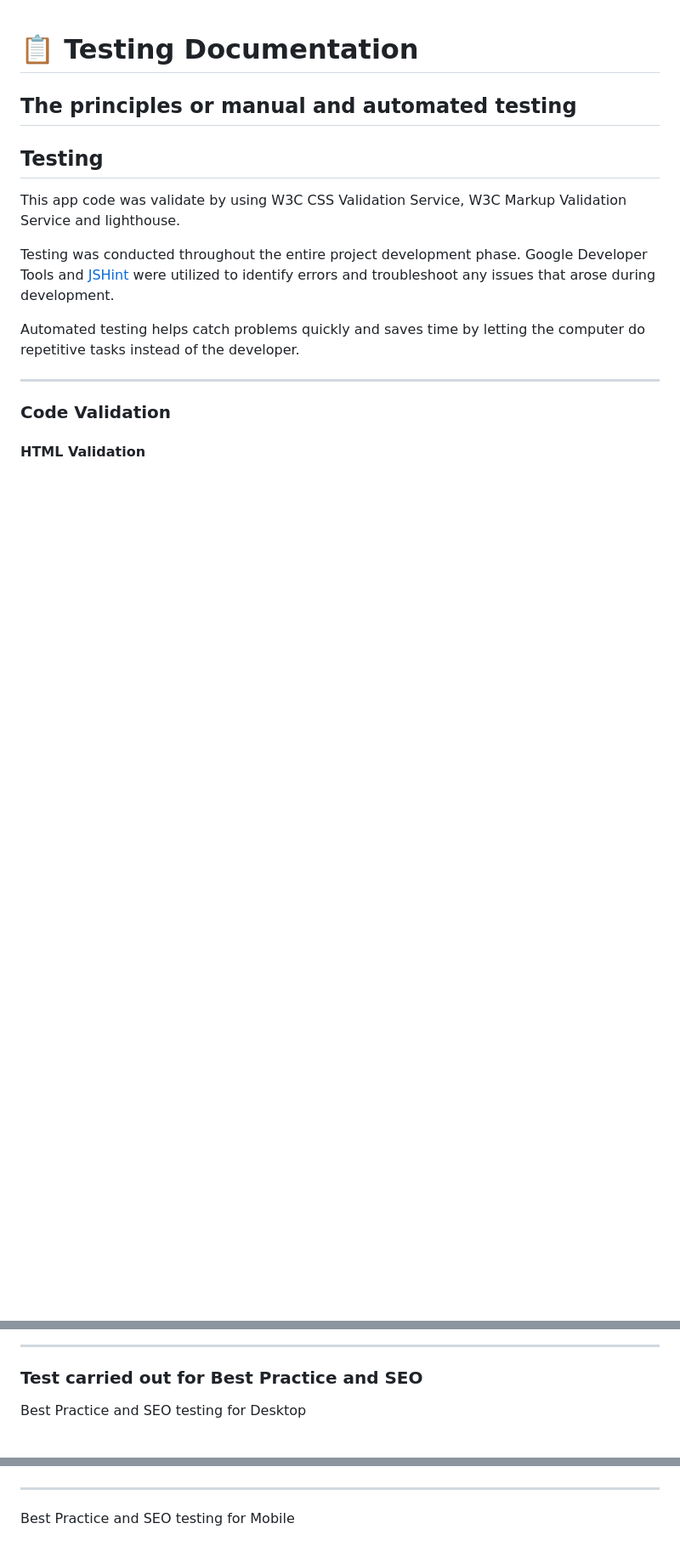
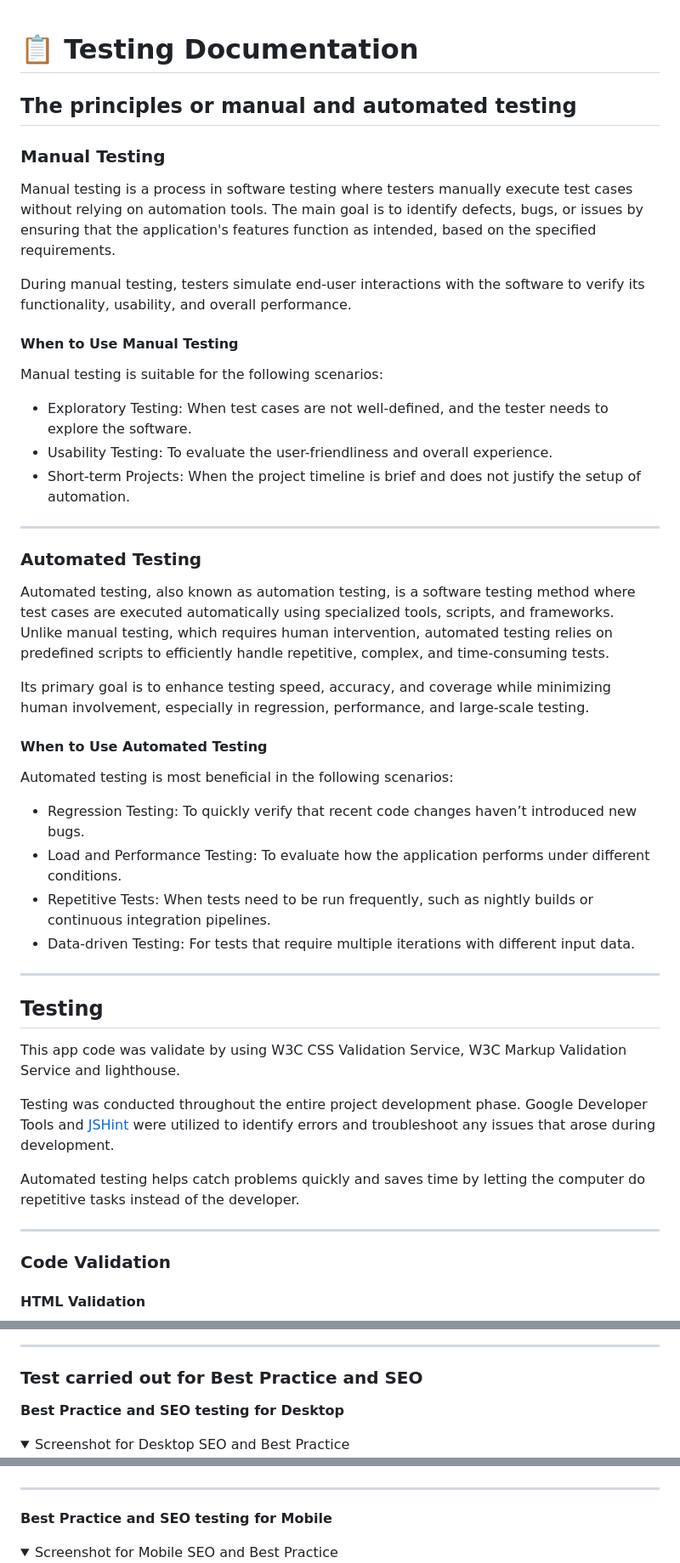
Before and after one commit to Ocyrus47/milestone2, a Markdown page: testing.md, 3 parts joined by grey strips. Shown at 85% size. Rendered like a GitHub page; folded sections open; blank space fills up the shorter version.

Commit message:
docs - update testing.md file

```diff
--- a/testing.md
+++ b/testing.md
@@ -2,7 +2,54 @@
 
 ## The principles or manual and automated testing
 
+### Manual Testing
 
+Manual testing is a process in software testing where testers manually execute test cases without relying on automation tools. The main goal is to identify defects, bugs, or issues by ensuring that the application's features function as intended, based on the specified requirements.
+
+During manual testing, testers simulate end-user interactions with the software to verify its functionality, usability, and overall performance.
+
+#### When to Use Manual Testing
+
+Manual testing is suitable for the following scenarios:
+
+<ul>
+<li>Exploratory Testing: When test cases are not well-defined, and the tester needs to explore the software.
+</li>
+
+<li>Usability Testing: To evaluate the user-friendliness and overall experience.
+</li>
+
+<li>Short-term Projects: When the project timeline is brief and does not justify the setup of automation.
+</li>
+</ul>
+
+---
+
+### Automated Testing
+
+Automated testing, also known as automation testing, is a software testing method where test cases are executed automatically using specialized tools, scripts, and frameworks. Unlike manual testing, which requires human intervention, automated testing relies on predefined scripts to efficiently handle repetitive, complex, and time-consuming tests.
+
+Its primary goal is to enhance testing speed, accuracy, and coverage while minimizing human involvement, especially in regression, performance, and large-scale testing.
+
+#### When to Use Automated Testing
+
+Automated testing is most beneficial in the following scenarios:
+
+<ul>
+<li>Regression Testing: To quickly verify that recent code changes haven’t introduced new bugs.
+</li>
+
+<li>Load and Performance Testing: To evaluate how the application performs under different conditions.
+</li>
+
+<li>Repetitive Tests: When tests need to be run frequently, such as nightly builds or continuous integration pipelines.
+</li>
+
+<li>Data-driven Testing: For tests that require multiple iterations with different input data.
+</li>
+</ul>
+
+---
 
 ## Testing
 
@@ -81,5 +142,9 @@ Automated testing helps catch problems quickly and saves time by letting the com
 
 ### Test carried out for Best Practice and SEO
 
-Best Practice and SEO testing for Desktop
+**Best Practice and SEO testing for Desktop**
+<details>
+
+<summary>Screenshot for Desktop SEO and Best Practice</summary>
+
 ![style](./assets/testing/best-practice-seo-test-desktop.jpg)
@@ -86,5 +153,9 @@ Best Practice and SEO testing for Desktop
 
 ---
 
-Best Practice and SEO testing for Mobile
+**Best Practice and SEO testing for Mobile**
+<details>
+
+<summary>Screenshot for Mobile SEO and Best Practice</summary>
+
 ![style](./assets/testing/best-practice-seo-test-mobile.jpg)
```
Also changed, not shown: other parts of testing.md (+19 -0 lines).
